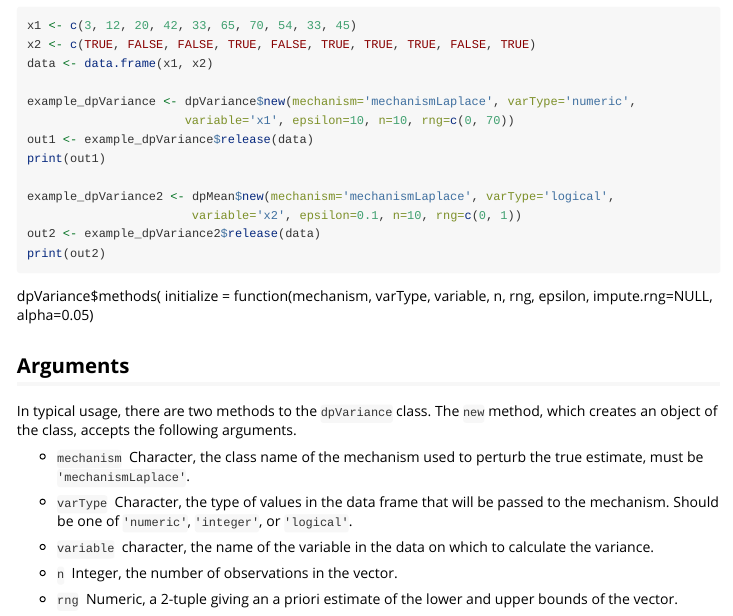
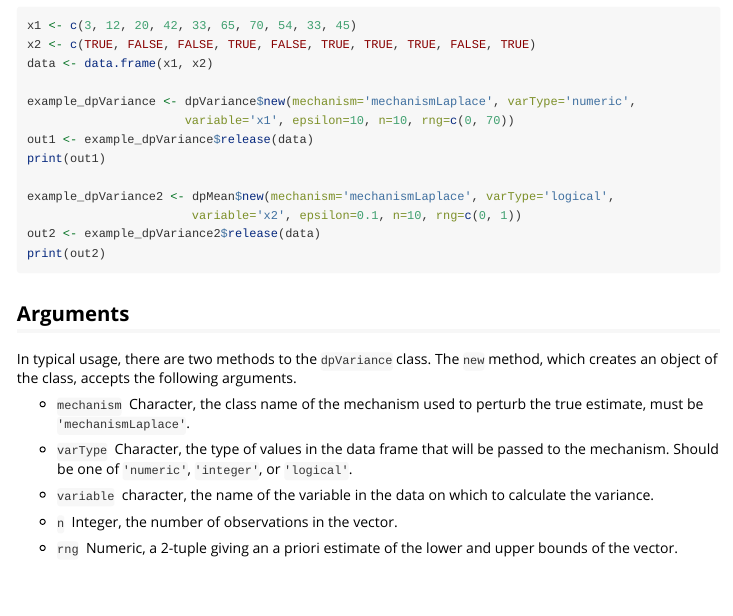
Before and after one commit to privacytoolsproject/PSI-Library, an R Markdown document (vignettes/dp-variance.Rmd): the page in a window 1100 px wide, from 350 px down. Rendered offline with R 4.5, knitr and Pandoc, with nearby package versions; some code elsewhere in the file could not run offline.

Commit message:
remove stray line?

````diff
--- a/vignettes/dp-variance.Rmd
+++ b/vignettes/dp-variance.Rmd
@@ -52,13 +52,6 @@ example_dpVariance2 <- dpMean$new(mechanism='mechanismLaplace', varType='logical
 out2 <- example_dpVariance2$release(data)
 print(out2)
 ```
-
-
-dpVariance$methods(
-    initialize = function(mechanism, varType, variable, n, rng, epsilon,
-                          impute.rng=NULL, alpha=0.05)
-
-
 
 Arguments
 ---------
````
